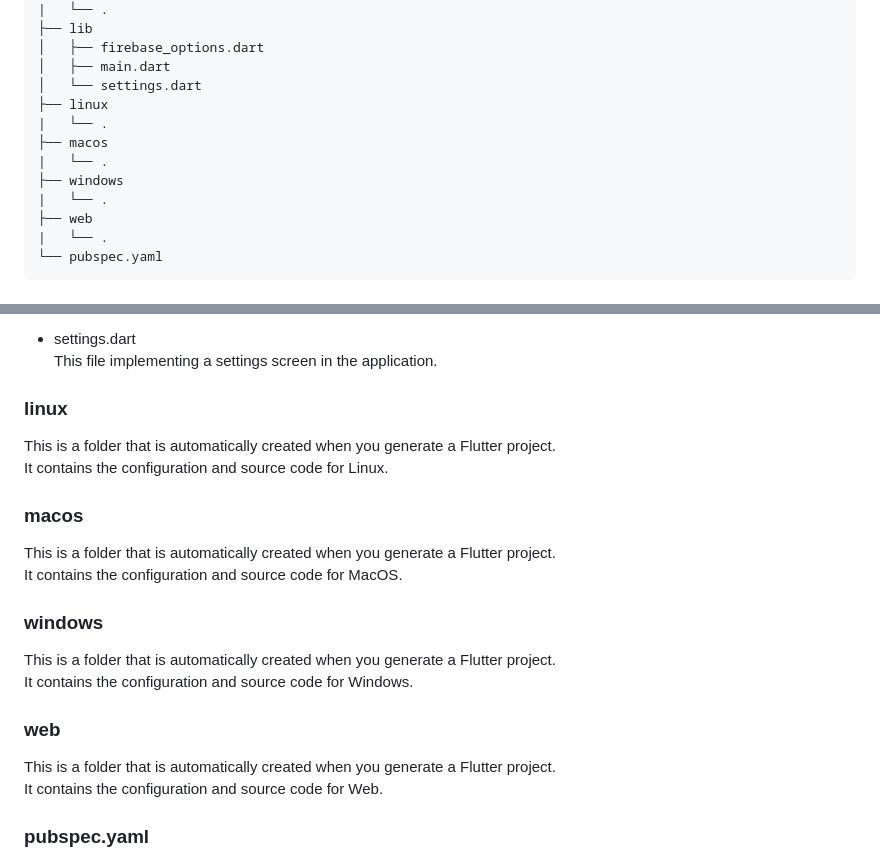
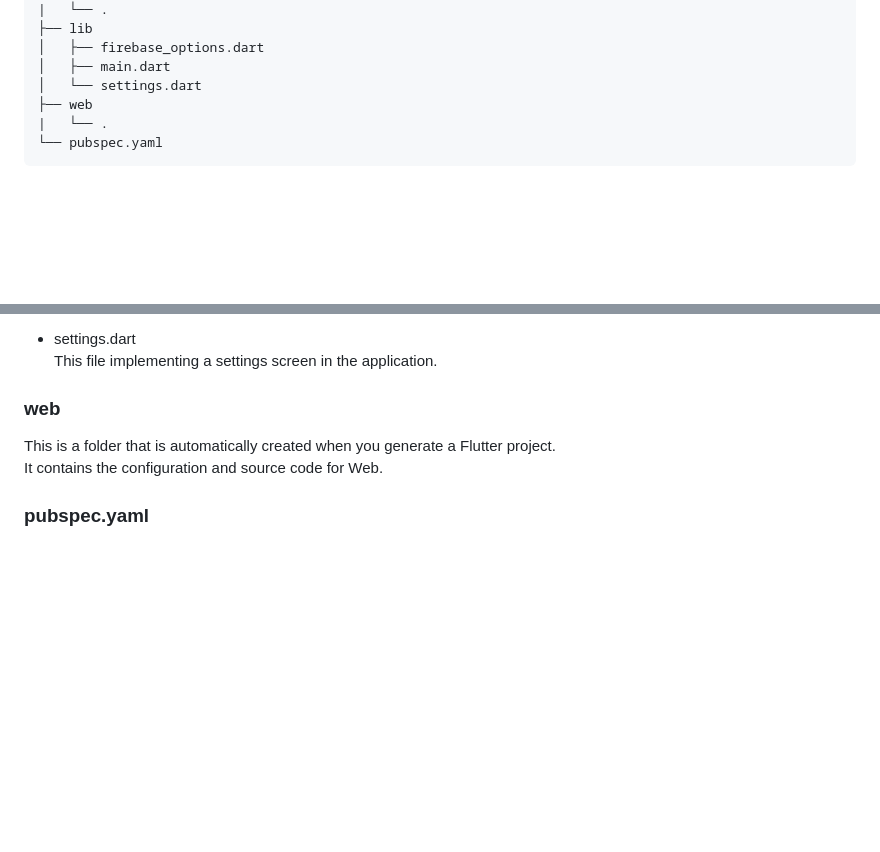
Before and after one commit to wassy310/flutter_stt, a Markdown page: README.md, 2 parts joined by grey strips. Rendered like a GitHub page; blank space fills up the shorter version.

```diff
--- a/README.md
+++ b/README.md
@@ -31,12 +31,6 @@ Just the main ones.
 │   ├── firebase_options.dart
 │   ├── main.dart
 │   └── settings.dart
-├── linux
-|   └── .
-├── macos
-|   └── .
-├── windows
-|   └── .
 ├── web
 |   └── .
 └── pubspec.yaml
@@ -70,18 +64,6 @@ It often does the following
 
 - settings.dart
 This file implementing a settings screen in the application.
-
-### linux
-This is a folder that is automatically created when you generate a Flutter project.
-It contains the configuration and source code for Linux.
-
-### macos
-This is a folder that is automatically created when you generate a Flutter project.
-It contains the configuration and source code for MacOS.
-
-### windows
-This is a folder that is automatically created when you generate a Flutter project.
-It contains the configuration and source code for Windows.
 
 ### web
 This is a folder that is automatically created when you generate a Flutter project.
```
